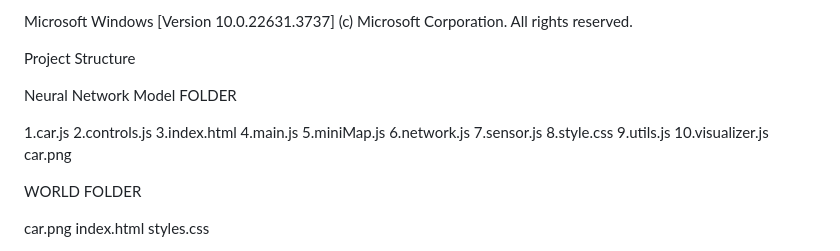
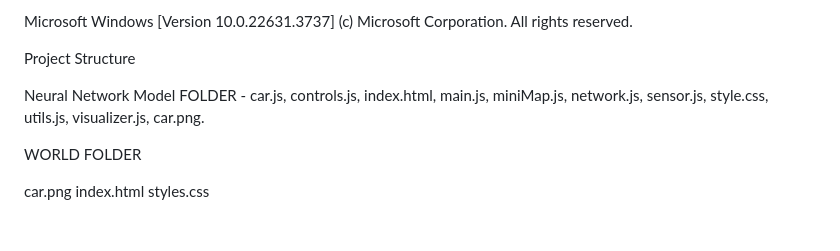
Before and after one commit to BadakalaYashwanth/DriveFusion, a Markdown page: README.md, the part around the change. Drawn GitHub-style; blank space fills up the shorter version.

```diff
--- a/README.md
+++ b/README.md
@@ -15,19 +15,18 @@ Microsoft Windows [Version 10.0.22631.3737]
 
 Project Structure
 
-Neural Network Model FOLDER
-
-1.car.js
-2.controls.js
-3.index.html
-4.main.js
-5.miniMap.js
-6.network.js
-7.sensor.js
-8.style.css
-9.utils.js
-10.visualizer.js
-car.png
+Neural Network Model FOLDER -
+car.js,
+controls.js,
+index.html,
+main.js,
+miniMap.js,
+network.js,
+sensor.js,
+style.css,
+utils.js,
+visualizer.js,
+car.png.
 
 WORLD FOLDER
 
```
